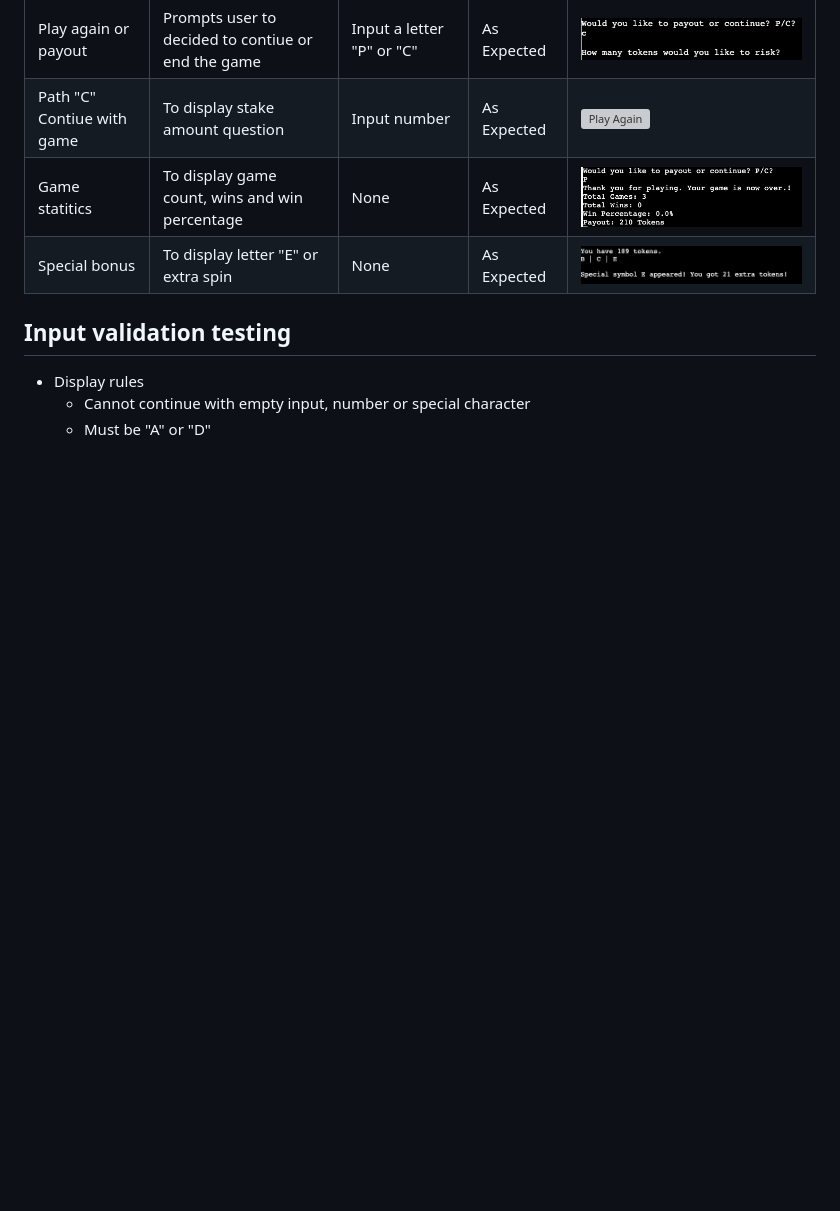
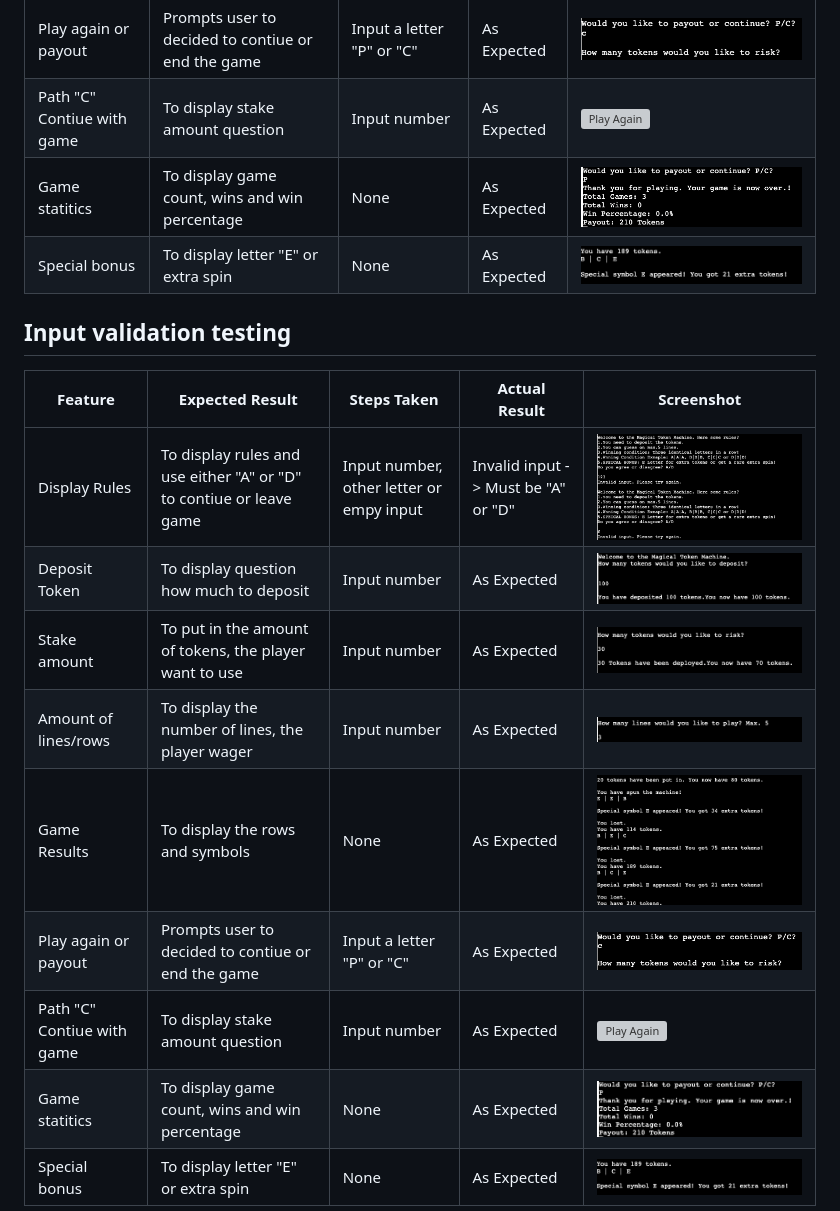
Before and after one commit to neaqx/magicaltokengame, a Markdown page: README.md, the part around the change printed below. GitHub-like rendering; pictures changed too: assets/display_rules_invalid.png (added); blank space fills up the shorter version; grey boxes are pictures that could not be loaded.

Commit message:
Update input validation section in README.md

```diff
--- a/README.md
+++ b/README.md
@@ -184,7 +184,15 @@ The game was manually tested extensively using VScode terminal, and once the web
 
 ## Input validation testing
 
-* Display rules
-    * Cannot continue with empty input, number or special character
-    * Must be "A" or "D"
+| Feature | Expected Result | Steps Taken | Actual Result | Screenshot |
+| ------- | -------------- | ----------- | ------------- | ---------- |
+| Display Rules | To display rules and use either "A" or "D" to contiue or leave game | Input number, other letter or empy input| Invalid input -> Must be "A" or "D"| ![Invalid Input](assets/display_rules_invalid.png)  |
+| Deposit Token | To display question how much to deposit | Input number | As Expected | ![Deposit feature](assets/token-deposit-feature.png)|
+| Stake amount | To put in the amount of tokens, the player want to use | Input number | As Expected | ![Wager amount](assets/stake%20feature%20.png) |
+| Amount of lines/rows | To display the number of lines, the player wager | Input number | As Expected | ![Guess on the lines](assets/stake_amount.png) |
+| Game Results| To display the rows and symbols | None | As Expected | ![Results](assets/game_results.png) |
+| Play again or payout  | Prompts user to decided to contiue or end the game | Input a letter  "P" or "C"| As Expected | ![Play again or cash out](assets/play%20again%20or%20payout.png) |
+| Path "C" Contiue with game | To display stake amount question | Input number| As Expected | ![Play Again]() |
+| Game statitics  | To display game count, wins and win percentage | None | As Expected |![Lose](assets/payout_and-statistics.png) |
+| Special bonus  | To display letter "E" or extra spin | None | As Expected | ![Special_bonus](assets/special%20e.png) |
 
```
Also changed, not shown: other parts of README.md (+0 -28 lines).
